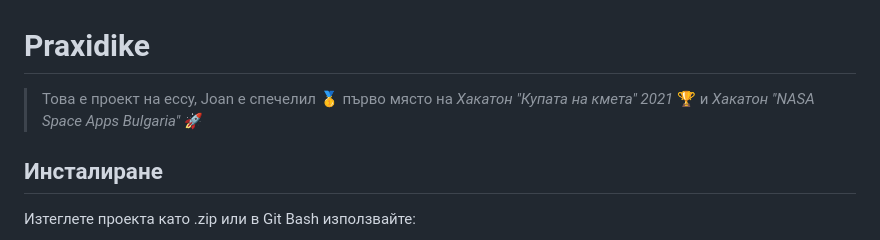
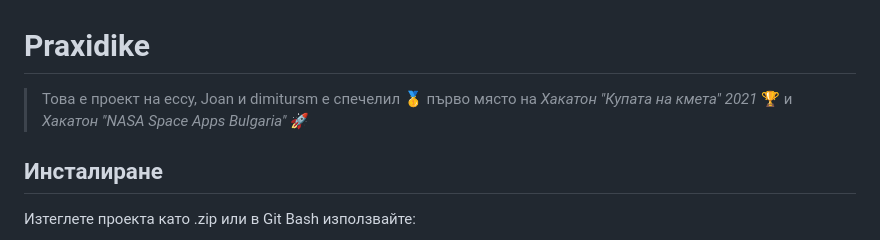
Before and after one commit to TeamPraxidike/crowd-density-estimator, a Markdown page: README.md, the part around the change. Rendered like a GitHub page.

```diff
--- a/README.md
+++ b/README.md
@@ -1,6 +1,6 @@
 # Praxidike
 
-> Това е проект на eccy, Joan е спечелил 🥇 първо място на _Хакатон "Купата на кмета" 2021_ 🏆 и _Хакатон "NASA Space Apps Bulgaria"_ 🚀
+> Това е проект на eccy, Joan и dimitursm е спечелил 🥇 първо място на _Хакатон "Купата на кмета" 2021_ 🏆 и _Хакатон "NASA Space Apps Bulgaria"_ 🚀
 ## Инсталиране
 
 Изтеглете проекта като .zip или в Git Bash използвайте:
```
